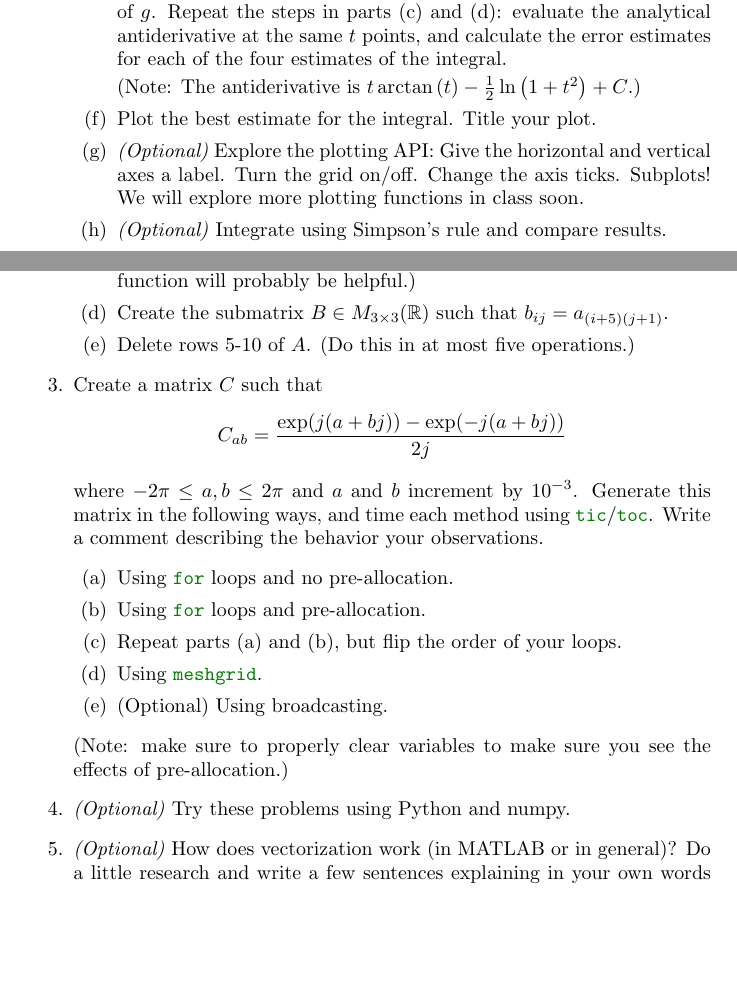
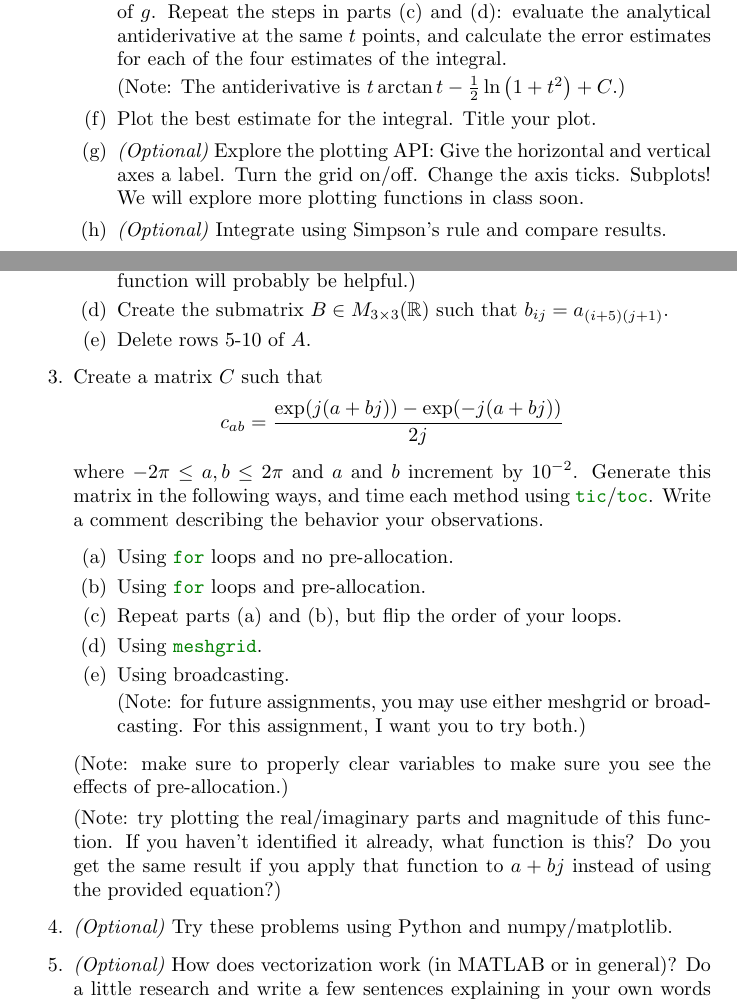
Before and after one commit to cooper-union-ee/ece210-materials, a LaTeX problem sheet (2022-lam/hws/hw2/hw2.tex): two parts of pages 1 and 2 of 2, joined at a grey line, cut so that both start at the same text, the shorter picture padded with empty space. Compiled offline with pdfLaTeX.

Commit message:
Updates to Lam 2022 hw2

```diff
--- a/2022-lam/hws/hw2/hw2.tex
+++ b/2022-lam/hws/hw2/hw2.tex
@@ -35,7 +35,7 @@
 
   \item Approximate the integrals of your original vectors using \mintinline{matlab}|cumtrapz| and \mintinline{matlab}|cumsum|. This will give you four approximations of the integral of $g$. Repeat the steps in parts (c) and (d): evaluate the analytical antiderivative at the same $t$ points, and calculate the error estimates for each of the four estimates of the integral.
 
-    (Note: The antiderivative is $t \arctan\left(t\right)-\frac{1}{2}\ln\left(1+t^{2}\right)+C$.)
+    (Note: The antiderivative is $t \arctan t-\frac{1}{2}\ln\left(1+t^{2}\right)+C$.)
 
   \item Plot the best estimate for the integral. Title your plot.
 
@@ -64,25 +64,29 @@
 
   \item Create the submatrix $B\in M_{3\times 3}(\mathbb{R})$ such that $b_{ij}=a_{(i+5)(j+1)}$.
 
-  \item Delete rows 5-10 of $A$. (Do this in at most five operations.)
+  \item Delete rows 5-10 of $A$.
   \end{enumerate}
 
 \item Create a matrix $C$ such that
   \begin{equation*}
-    C_{ab}=\frac{\exp(j(a+bj))-\exp(-j(a+bj))}{2j}
+    c_{ab}=\frac{\exp(j(a+bj))-\exp(-j(a+bj))}{2j}
   \end{equation*}
-  where $-2\pi\le a,b\le 2\pi$ and $a$ and $b$ increment by $10^{-3}$. Generate this matrix in the following ways, and time each method using \mintinline{matlab}|tic|/\mintinline{matlab}|toc|. Write a comment describing the behavior your observations.
+  where $-2\pi\le a,b\le 2\pi$ and $a$ and $b$ increment by $10^{-2}$. Generate this matrix in the following ways, and time each method using \mintinline{matlab}|tic|/\mintinline{matlab}|toc|. Write a comment describing the behavior your observations.
   \begin{enumerate}
   \item Using \mintinline{matlab}|for| loops and no pre-allocation.
   \item Using \mintinline{matlab}|for| loops and pre-allocation.
   \item Repeat parts (a) and (b), but flip the order of your loops.
   \item Using \mintinline{matlab}|meshgrid|.
-  \item (Optional) Using broadcasting.
+  \item Using broadcasting.
+
+    (Note: for future assignments, you may use either meshgrid or broadcasting. For this assignment, I want you to try both.)
   \end{enumerate}
 
   (Note: make sure to properly clear variables to make sure you see the effects of pre-allocation.)
 
-\item \textit{(Optional)} Try these problems using Python and numpy.
+  (Note: try plotting the real/imaginary parts and magnitude of this function. If you haven't identified it already, what function is this? Do you get the same result if you apply that function to $a+bj$ instead of using the provided equation?)
+
+\item \textit{(Optional)} Try these problems using Python and numpy/matplotlib.
 
 \item \textit{(Optional)} How does vectorization work (in MATLAB or in general)? Do a little research and write a few sentences explaining in your own words how it achieves speedup over \mintinline{matlab}|for| loops.
 \end{enumerate}
```
Also changed, not shown: 2022-lam/hws/hw2/hw2.pdf.
